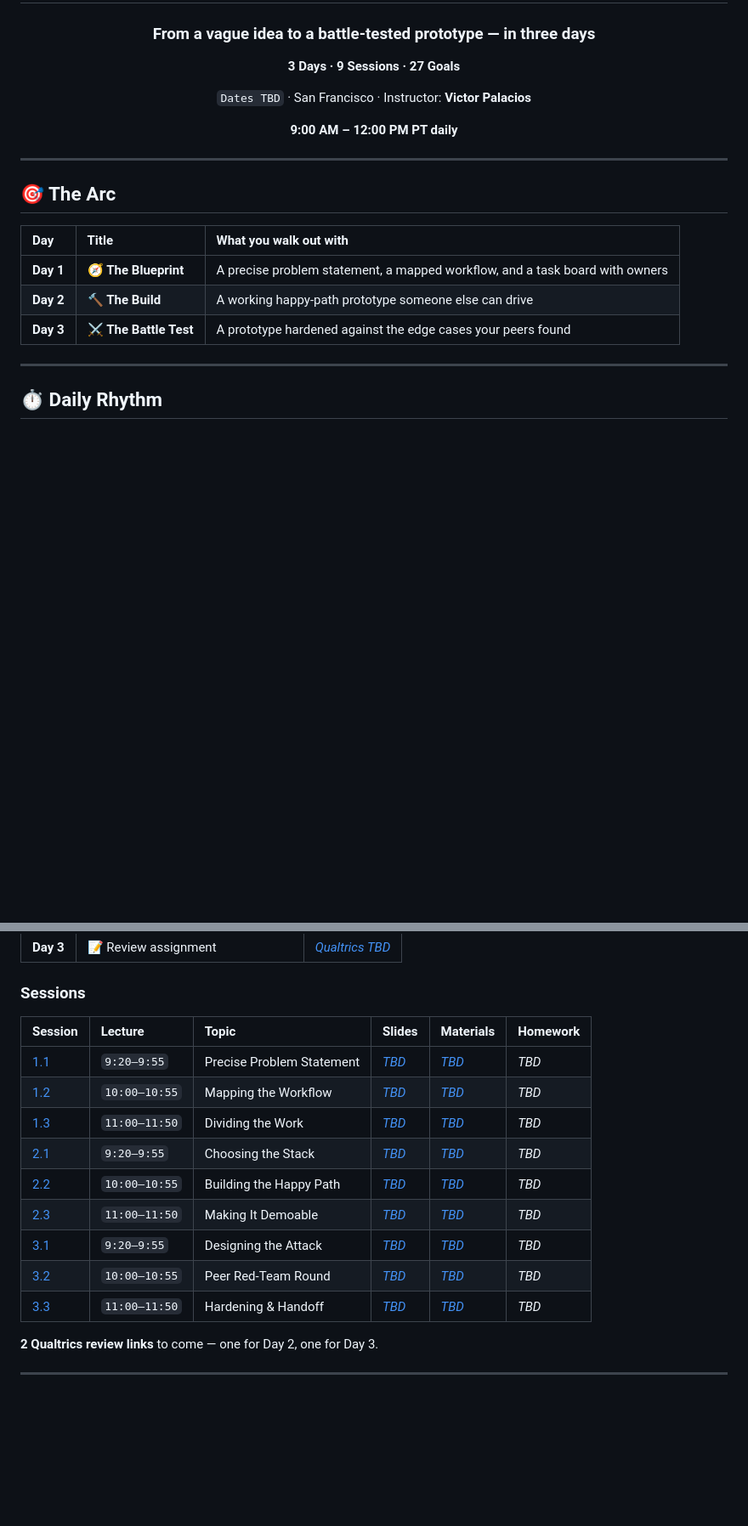
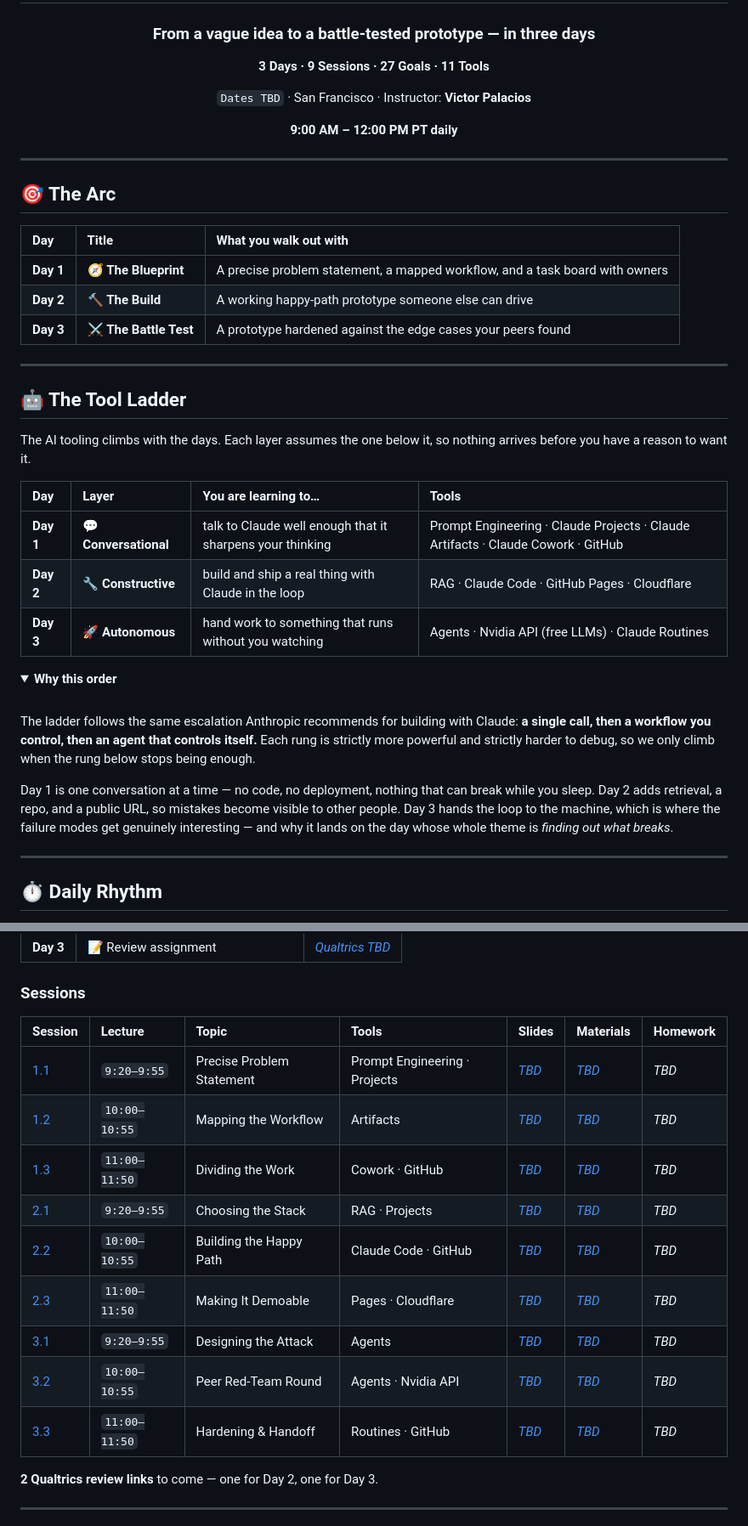
Before and after one commit to UChiCareersinAI/ImmersionWeekSF, a Markdown page: README.md, 2 parts joined by grey strips. Shown at 85% size. GitHub-like rendering; folded sections open; blank space fills up the shorter version.

```diff
--- a/README.md
+++ b/README.md
@@ -4,7 +4,7 @@
 
 ### From a vague idea to a battle-tested prototype — in three days
 
-**3 Days · 9 Sessions · 27 Goals**
+**3 Days · 9 Sessions · 27 Goals · 11 Tools**
 
 `Dates TBD` · San Francisco · Instructor: **Victor Palacios**
 
@@ -21,3 +21,33 @@
 | **Day 1** | 🧭 **The Blueprint** | A precise problem statement, a mapped workflow, and a task board with owners |
 | **Day 2** | 🔨 **The Build** | A working happy-path prototype someone else can drive |
 | **Day 3** | ⚔️ **The Battle Test** | A prototype hardened against the edge cases your peers found |
+
+---
+
+## 🤖 The Tool Ladder
+
+The AI tooling climbs with the days. Each layer assumes the one below it, so
+nothing arrives before you have a reason to want it.
+
+| Day | Layer | You are learning to… | Tools |
+|:--|:--|:--|:--|
+| **Day 1** | 💬 **Conversational** | talk to Claude well enough that it sharpens your thinking | Prompt Engineering · Claude Projects · Claude Artifacts · Claude Cowork · GitHub |
+| **Day 2** | 🔧 **Constructive** | build and ship a real thing with Claude in the loop | RAG · Claude Code · GitHub Pages · Cloudflare |
+| **Day 3** | 🚀 **Autonomous** | hand work to something that runs without you watching | Agents · Nvidia API (free LLMs) · Claude Routines |
+
+<details>
+<summary><strong>Why this order</strong></summary>
+
+<br>
+
+The ladder follows the same escalation Anthropic recommends for building with
+Claude: **a single call, then a workflow you control, then an agent that
+controls itself.** Each rung is strictly more powerful and strictly harder to
+debug, so we only climb when the rung below stops being enough.
+
+Day 1 is one conversation at a time — no code, no deployment, nothing that can
+break while you sleep. Day 2 adds retrieval, a repo, and a public URL, so
+mistakes become visible to other people. Day 3 hands the loop to the machine,
+which is where the failure modes get genuinely interesting — and why it lands
+on the day whose whole theme is *finding out what breaks*.
+
@@ -227,17 +282,17 @@ All times Pacific. Click any session to jump to its goals and materials.
 
 ### Sessions
 
-| Session | Lecture | Topic | Slides | Materials | Homework |
-|:--|:--|:--|:--|:--|:--|
-| [1.1](#s11) | `9:20–9:55` | Precise Problem Statement | [_TBD_](#) | [_TBD_](#) | _TBD_ |
-| [1.2](#s12) | `10:00–10:55` | Mapping the Workflow | [_TBD_](#) | [_TBD_](#) | _TBD_ |
-| [1.3](#s13) | `11:00–11:50` | Dividing the Work | [_TBD_](#) | [_TBD_](#) | _TBD_ |
-| [2.1](#s21) | `9:20–9:55` | Choosing the Stack | [_TBD_](#) | [_TBD_](#) | _TBD_ |
-| [2.2](#s22) | `10:00–10:55` | Building the Happy Path | [_TBD_](#) | [_TBD_](#) | _TBD_ |
-| [2.3](#s23) | `11:00–11:50` | Making It Demoable | [_TBD_](#) | [_TBD_](#) | _TBD_ |
-| [3.1](#s31) | `9:20–9:55` | Designing the Attack | [_TBD_](#) | [_TBD_](#) | _TBD_ |
-| [3.2](#s32) | `10:00–10:55` | Peer Red-Team Round | [_TBD_](#) | [_TBD_](#) | _TBD_ |
-| [3.3](#s33) | `11:00–11:50` | Hardening & Handoff | [_TBD_](#) | [_TBD_](#) | _TBD_ |
+| Session | Lecture | Topic | Tools | Slides | Materials | Homework |
+|:--|:--|:--|:--|:--|:--|:--|
+| [1.1](#s11) | `9:20–9:55` | Precise Problem Statement | Prompt Engineering · Projects | [_TBD_](#) | [_TBD_](#) | _TBD_ |
+| [1.2](#s12) | `10:00–10:55` | Mapping the Workflow | Artifacts | [_TBD_](#) | [_TBD_](#) | _TBD_ |
+| [1.3](#s13) | `11:00–11:50` | Dividing the Work | Cowork · GitHub | [_TBD_](#) | [_TBD_](#) | _TBD_ |
+| [2.1](#s21) | `9:20–9:55` | Choosing the Stack | RAG · Projects | [_TBD_](#) | [_TBD_](#) | _TBD_ |
+| [2.2](#s22) | `10:00–10:55` | Building the Happy Path | Claude Code · GitHub | [_TBD_](#) | [_TBD_](#) | _TBD_ |
+| [2.3](#s23) | `11:00–11:50` | Making It Demoable | Pages · Cloudflare | [_TBD_](#) | [_TBD_](#) | _TBD_ |
+| [3.1](#s31) | `9:20–9:55` | Designing the Attack | Agents | [_TBD_](#) | [_TBD_](#) | _TBD_ |
+| [3.2](#s32) | `10:00–10:55` | Peer Red-Team Round | Agents · Nvidia API | [_TBD_](#) | [_TBD_](#) | _TBD_ |
+| [3.3](#s33) | `11:00–11:50` | Hardening & Handoff | Routines · GitHub | [_TBD_](#) | [_TBD_](#) | _TBD_ |
 
 **2 Qualtrics review links** to come — one for Day 2, one for Day 3.
 
```
Also changed, not shown: other parts of README.md (+47 -22 lines).
